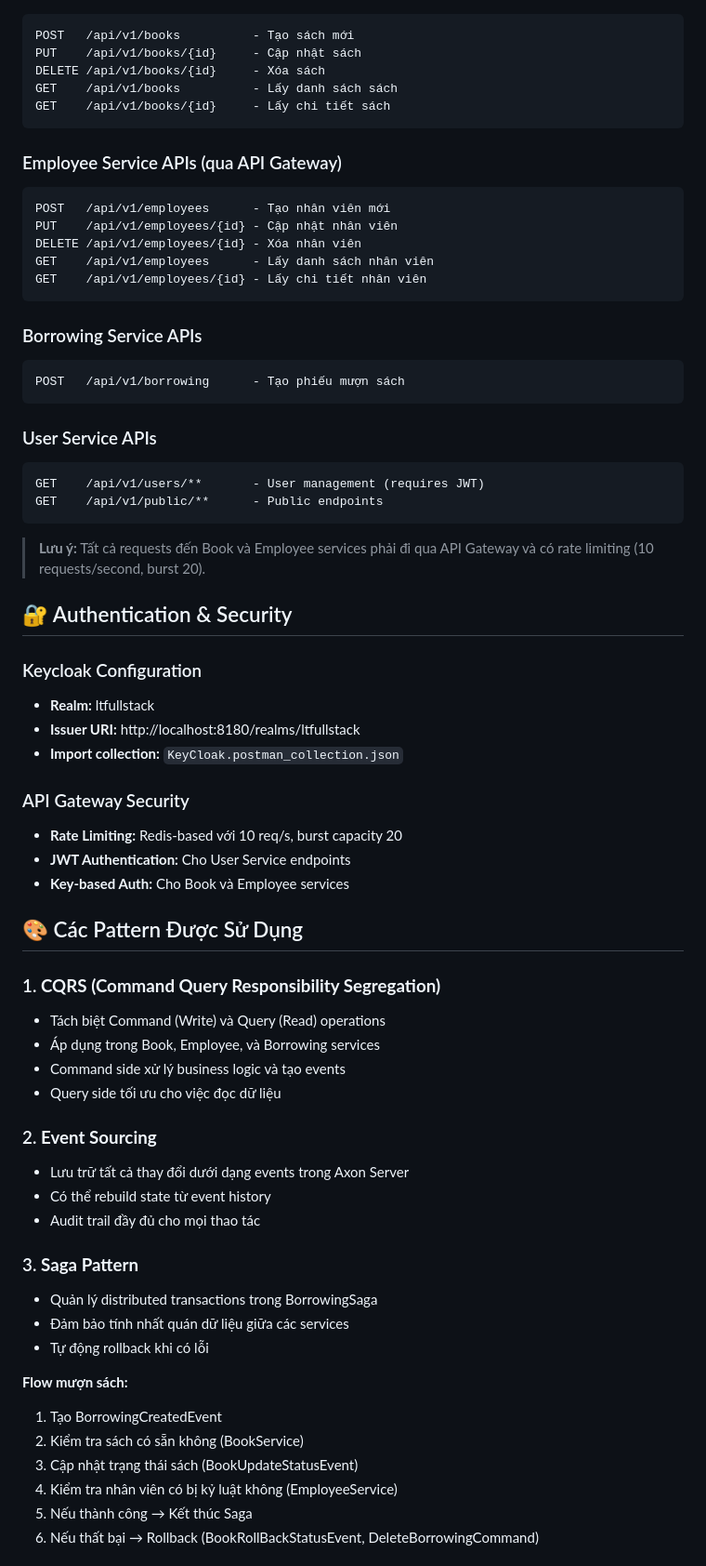
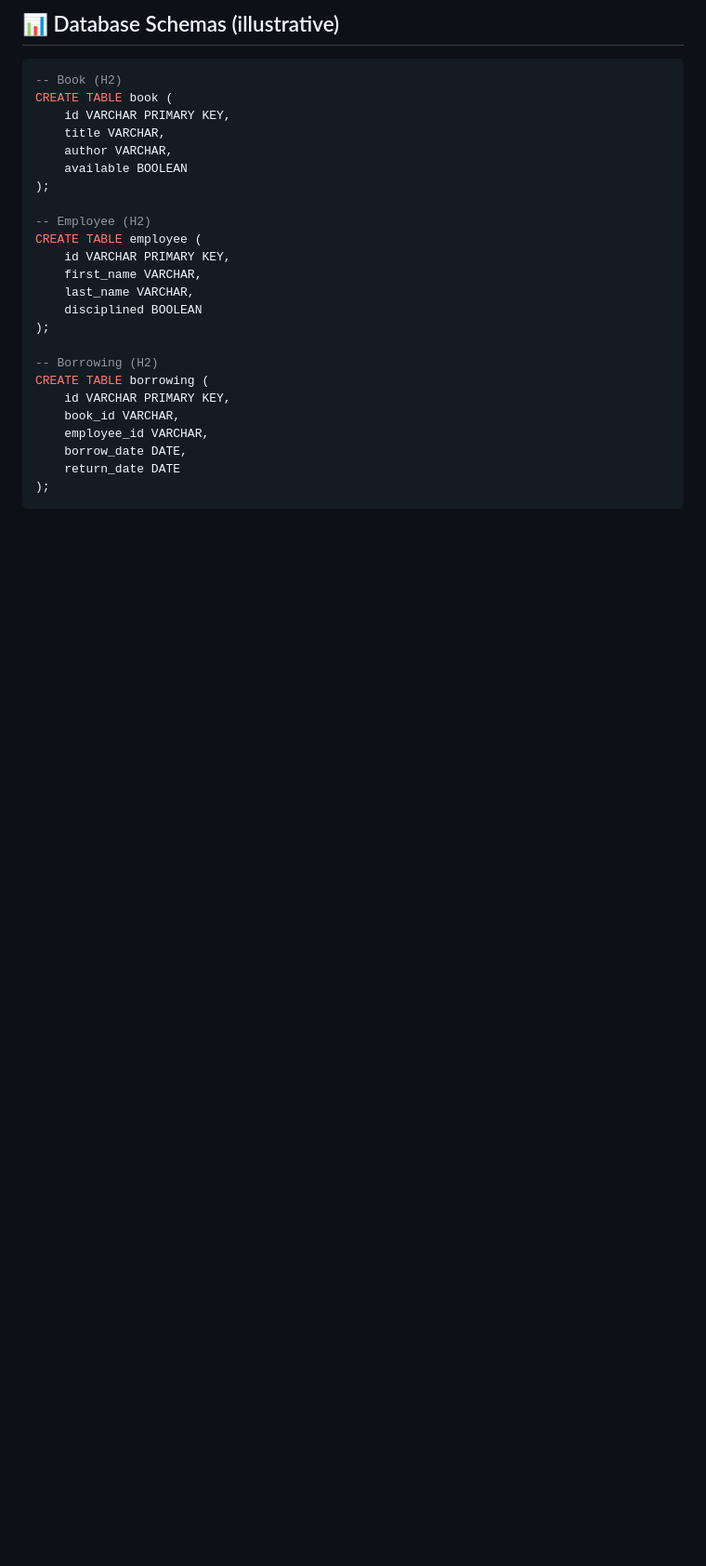
Before and after one commit to QuanQT74/microservice-eventsourcing, a Markdown page: README.md, the part around one of its changes. Shown at 93% size. GitHub-like rendering; blank space fills up the shorter version.

````diff
--- a/README.md
+++ b/README.md
@@ -295,67 +204,28 @@ mvn spring-boot:run
+## 📊 Database Schemas (illustrative)
+
+```sql
+-- Book (H2)
+CREATE TABLE book (
+    id VARCHAR PRIMARY KEY,
+    title VARCHAR,
+    author VARCHAR,
+    available BOOLEAN
+);
+
+-- Employee (H2)
+CREATE TABLE employee (
+    id VARCHAR PRIMARY KEY,
+    first_name VARCHAR,
+    last_name VARCHAR,
+    disciplined BOOLEAN
+);
+
+-- Borrowing (H2)
+CREATE TABLE borrowing (
+    id VARCHAR PRIMARY KEY,
+    book_id VARCHAR,
+    employee_id VARCHAR,
+    borrow_date DATE,
+    return_date DATE
+);
 ```
-POST   /api/v1/books          - Tạo sách mới
-PUT    /api/v1/books/{id}     - Cập nhật sách
-DELETE /api/v1/books/{id}     - Xóa sách
-GET    /api/v1/books          - Lấy danh sách sách
-GET    /api/v1/books/{id}     - Lấy chi tiết sách
-```
-
-### Employee Service APIs (qua API Gateway)
-```
-POST   /api/v1/employees      - Tạo nhân viên mới
-PUT    /api/v1/employees/{id} - Cập nhật nhân viên
-DELETE /api/v1/employees/{id} - Xóa nhân viên
-GET    /api/v1/employees      - Lấy danh sách nhân viên
-GET    /api/v1/employees/{id} - Lấy chi tiết nhân viên
-```
-
-### Borrowing Service APIs
-```
-POST   /api/v1/borrowing      - Tạo phiếu mượn sách
-```
-
-### User Service APIs
-```
-GET    /api/v1/users/**       - User management (requires JWT)
-GET    /api/v1/public/**      - Public endpoints
-```
-> **Lưu ý:** Tất cả requests đến Book và Employee services phải đi qua API Gateway và có rate limiting (10 requests/second, burst 20).
-
-## 🔐 Authentication & Security
-
-### Keycloak Configuration
-- **Realm:** ltfullstack
-- **Issuer URI:** http://localhost:8180/realms/ltfullstack
-- **Import collection:** `KeyCloak.postman_collection.json`
-
-### API Gateway Security
-- **Rate Limiting:** Redis-based với 10 req/s, burst capacity 20
-- **JWT Authentication:** Cho User Service endpoints
-- **Key-based Auth:** Cho Book và Employee services
-
-## 🎨 Các Pattern Được Sử Dụng
-
-### 1. **CQRS (Command Query Responsibility Segregation)**
-- Tách biệt Command (Write) và Query (Read) operations
-- Áp dụng trong Book, Employee, và Borrowing services
-- Command side xử lý business logic và tạo events
-- Query side tối ưu cho việc đọc dữ liệu
-
-### 2. **Event Sourcing**
-- Lưu trữ tất cả thay đổi dưới dạng events trong Axon Server
-- Có thể rebuild state từ event history
-- Audit trail đầy đủ cho mọi thao tác
-
-### 3. **Saga Pattern**
-- Quản lý distributed transactions trong BorrowingSaga
-- Đảm bảo tính nhất quán dữ liệu giữa các services
-- Tự động rollback khi có lỗi
-
-**Flow mượn sách:**
-1. Tạo BorrowingCreatedEvent
-2. Kiểm tra sách có sẵn không (BookService)
-3. Cập nhật trạng thái sách (BookUpdateStatusEvent)
-4. Kiểm tra nhân viên có bị kỷ luật không (EmployeeService)
-5. Nếu thành công → Kết thúc Saga
-6. Nếu thất bại → Rollback (BookRollBackStatusEvent, DeleteBorrowingCommand)
-
````
Also changed, not shown: other parts of README.md (+128 -269 lines).
